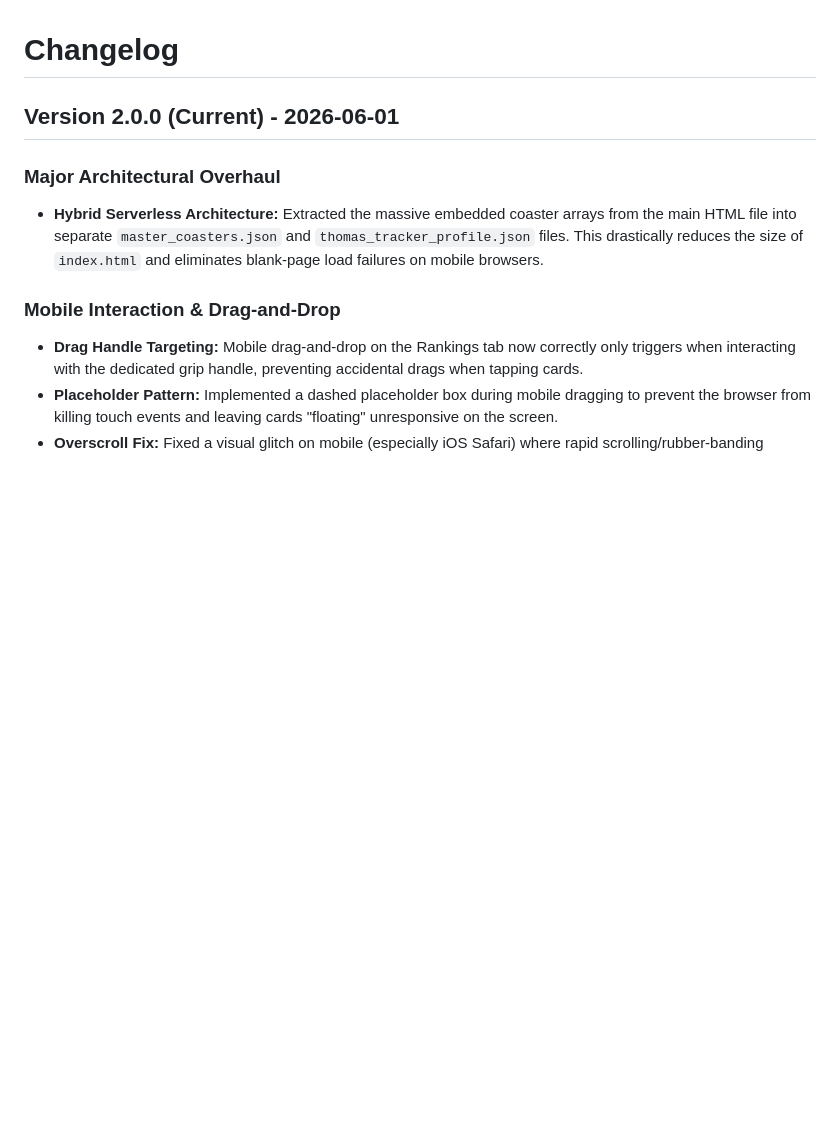
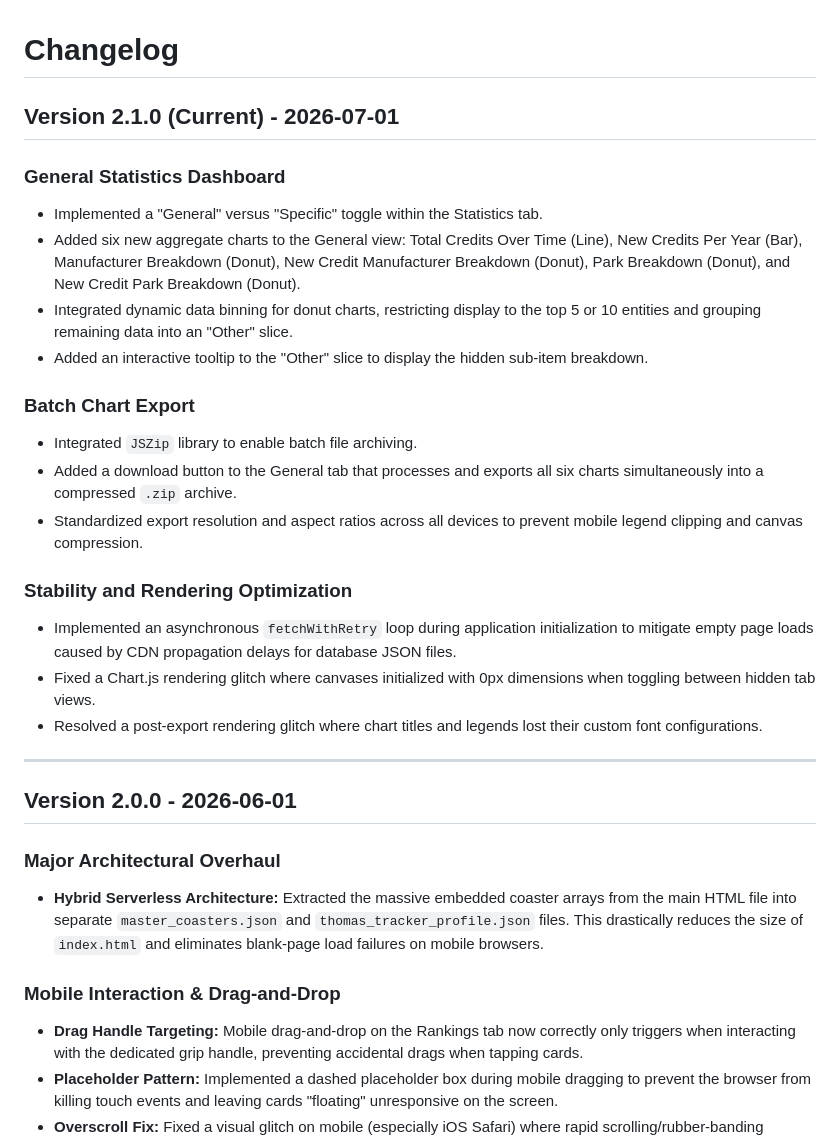
Before and after one commit to tpaz198/Coaster-Tracker-v2, a Markdown page: CHANGELOG.md, the part around the change. Drawn GitHub-style; blank space fills up the shorter version.

```diff
--- a/CHANGELOG.md
+++ b/CHANGELOG.md
@@ -1,6 +1,26 @@
 # Changelog
 
-## Version 2.0.0 (Current) - 2026-06-01
+## Version 2.1.0 (Current) - 2026-07-01
+
+### General Statistics Dashboard
+- Implemented a "General" versus "Specific" toggle within the Statistics tab.
+- Added six new aggregate charts to the General view: Total Credits Over Time (Line), New Credits Per Year (Bar), Manufacturer Breakdown (Donut), New Credit Manufacturer Breakdown (Donut), Park Breakdown (Donut), and New Credit Park Breakdown (Donut).
+- Integrated dynamic data binning for donut charts, restricting display to the top 5 or 10 entities and grouping remaining data into an "Other" slice.
+- Added an interactive tooltip to the "Other" slice to display the hidden sub-item breakdown.
+
+### Batch Chart Export
+- Integrated `JSZip` library to enable batch file archiving.
+- Added a download button to the General tab that processes and exports all six charts simultaneously into a compressed `.zip` archive.
+- Standardized export resolution and aspect ratios across all devices to prevent mobile legend clipping and canvas compression.
+
+### Stability and Rendering Optimization
+- Implemented an asynchronous `fetchWithRetry` loop during application initialization to mitigate empty page loads caused by CDN propagation delays for database JSON files.
+- Fixed a Chart.js rendering glitch where canvases initialized with 0px dimensions when toggling between hidden tab views.
+- Resolved a post-export rendering glitch where chart titles and legends lost their custom font configurations.
+
+---
+
+## Version 2.0.0 - 2026-06-01
 
 ### Major Architectural Overhaul
 - **Hybrid Serverless Architecture:** Extracted the massive embedded coaster arrays from the main HTML file into separate `master_coasters.json` and `thomas_tracker_profile.json` files. This drastically reduces the size of `index.html` and eliminates blank-page load failures on mobile browsers.
```
